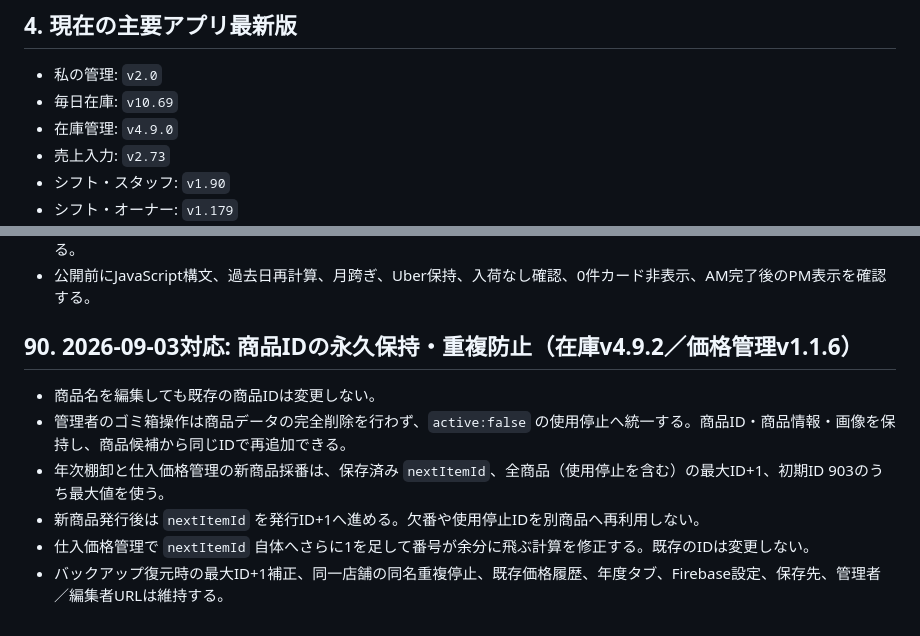
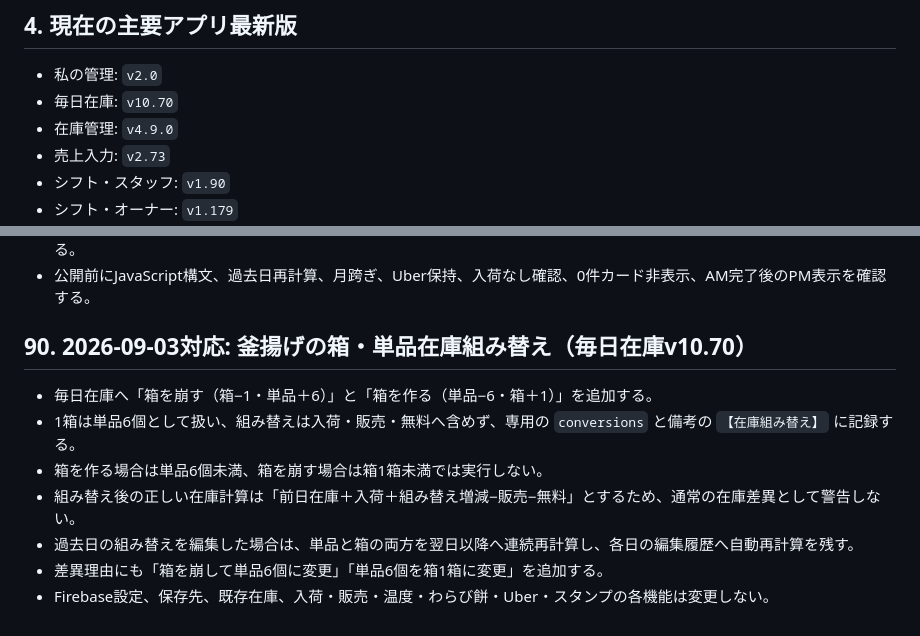
Before and after one commit to booandmoomoo1011-maker/zaiko-app, a Markdown page: ZAIKON-HANDOFF.md, 2 parts joined by grey strips. GitHub-like rendering.

Commit message:
Document daily inventory v10.70

```diff
--- a/ZAIKON-HANDOFF.md
+++ b/ZAIKON-HANDOFF.md
@@ -71,7 +71,7 @@
 ## 4. 現在の主要アプリ最新版
 
 - 私の管理: `v2.0`
-- 毎日在庫: `v10.69`
+- 毎日在庫: `v10.70`
 - 在庫管理: `v4.9.0`
 - 売上入力: `v2.73`
 - シフト・スタッフ: `v1.90`
@@ -1963,11 +1963,12 @@
 - AM温度記録済みの場合はAM入力欄を隠し、未完了のPM入力だけを表示する。保存済みAMは温度履歴から確認・編集できる。
 - 公開前にJavaScript構文、過去日再計算、月跨ぎ、Uber保持、入荷なし確認、0件カード非表示、AM完了後のPM表示を確認する。
 
-## 90. 2026-09-03対応: 商品IDの永久保持・重複防止（在庫v4.9.2／価格管理v1.1.6）
-
-- 商品名を編集しても既存の商品IDは変更しない。
-- 管理者のゴミ箱操作は商品データの完全削除を行わず、`active:false` の使用停止へ統一する。商品ID・商品情報・画像を保持し、商品候補から同じIDで再追加できる。
-- 年次棚卸と仕入価格管理の新商品採番は、保存済み `nextItemId`、全商品（使用停止を含む）の最大ID+1、初期ID 903のうち最大値を使う。
-- 新商品発行後は `nextItemId` を発行ID+1へ進める。欠番や使用停止IDを別商品へ再利用しない。
-- 仕入価格管理で `nextItemId` 自体へさらに1を足して番号が余分に飛ぶ計算を修正する。既存のIDは変更しない。
-- バックアップ復元時の最大ID+1補正、同一店舗の同名重複停止、既存価格履歴、年度タブ、Firebase設定、保存先、管理者／編集者URLは維持する。
+## 90. 2026-09-03対応: 釜揚げの箱・単品在庫組み替え（毎日在庫v10.70）
+
+- 毎日在庫へ「箱を崩す（箱−1・単品＋6）」と「箱を作る（単品−6・箱＋1）」を追加する。
+- 1箱は単品6個として扱い、組み替えは入荷・販売・無料へ含めず、専用の `conversions` と備考の `【在庫組み替え】` に記録する。
+- 箱を作る場合は単品6個未満、箱を崩す場合は箱1箱未満では実行しない。
+- 組み替え後の正しい在庫計算は「前日在庫＋入荷＋組み替え増減−販売−無料」とするため、通常の在庫差異として警告しない。
+- 過去日の組み替えを編集した場合は、単品と箱の両方を翌日以降へ連続再計算し、各日の編集履歴へ自動再計算を残す。
+- 差異理由にも「箱を崩して単品6個に変更」「単品6個を箱1箱に変更」を追加する。
+- Firebase設定、保存先、既存在庫、入荷・販売・温度・わらび餅・Uber・スタンプの各機能は変更しない。
```
